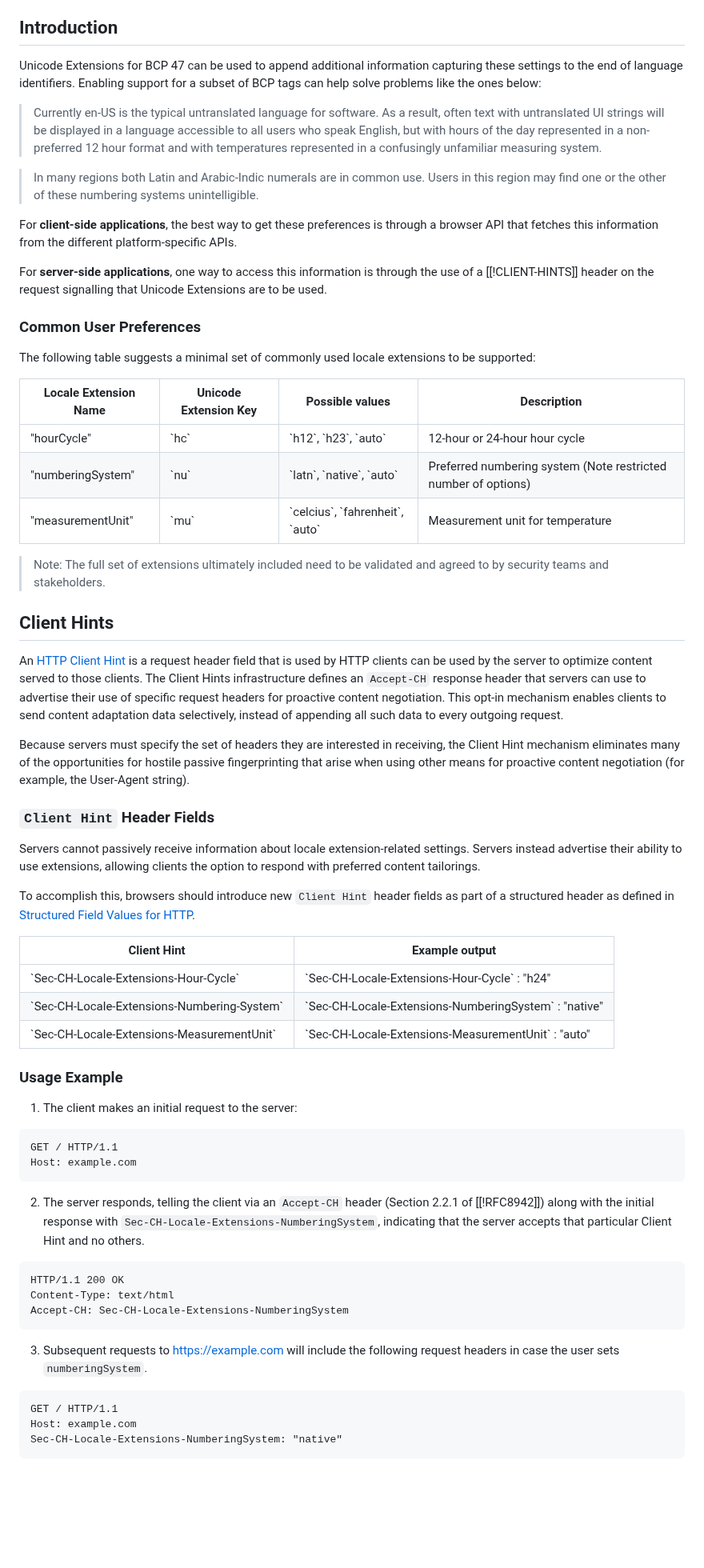
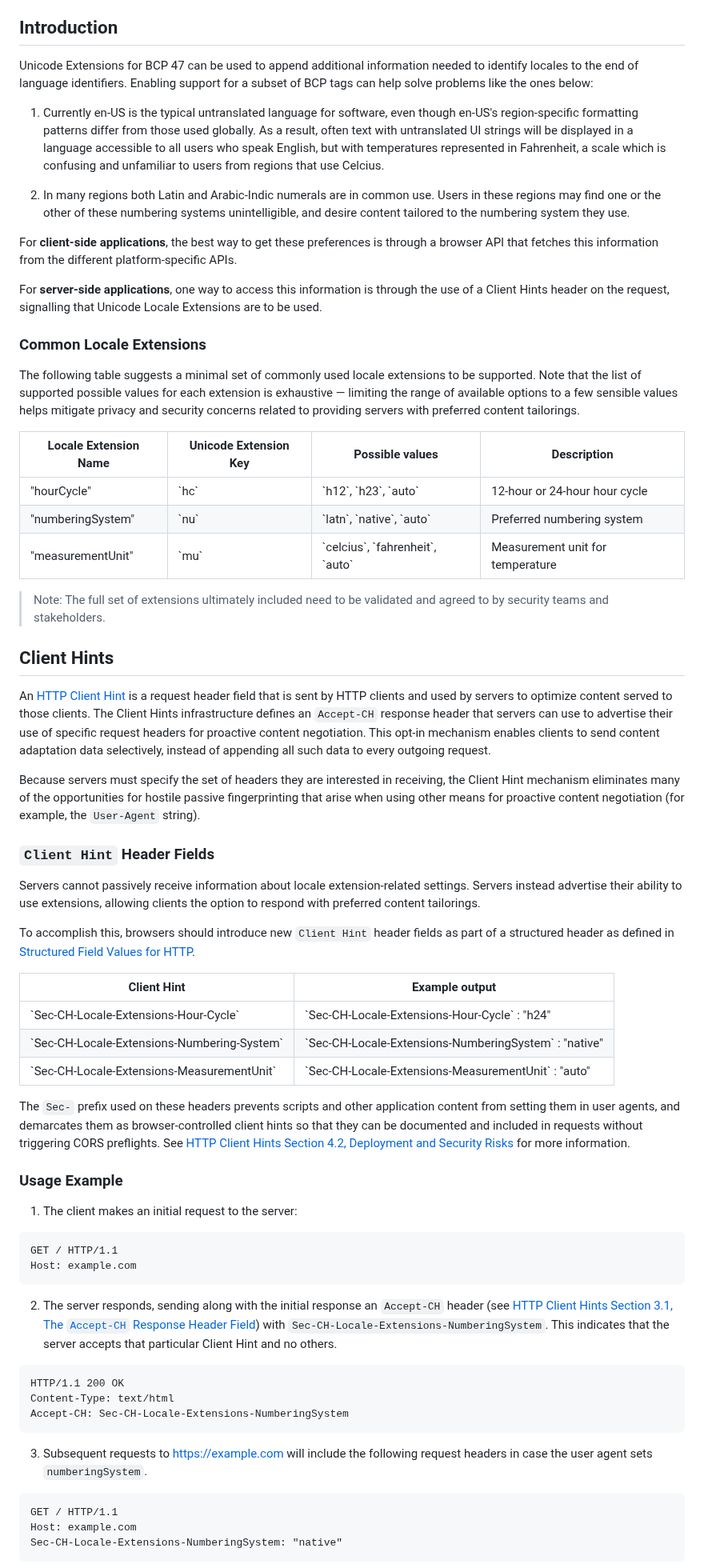
Before and after one commit to ben-allen/locale-extensions, a Markdown page: README.md, the part around one of its changes. Shown at 80% size. Rendered like a GitHub page; blank space fills up the shorter version.

Commit message:
Updates to API, significant grammatical/wording fixes throughout

````diff
--- a/README.md
+++ b/README.md
@@ -29,33 +29,35 @@
 
 ## Introduction
 
-Unicode Extensions for BCP 47 can be used to append additional information capturing these settings to the end of language identifiers. Enabling support for a subset of BCP tags can help solve problems like the ones below:
+Unicode Extensions for BCP 47 can be used to append additional information needed to identify locales to the end of language identifiers. Enabling support for a subset of BCP tags can help solve problems like the ones below:
 
-> Currently en-US is the typical untranslated language for software. As a result, often text with untranslated UI strings will be displayed in a language accessible to all users who speak English, but with hours of the day represented in a non-preferred 12 hour format and with temperatures represented in a confusingly unfamiliar measuring system.
+1. Currently en-US is the typical untranslated language for software, even though en-US's region-specific formatting patterns differ from those used globally. As a result, often text with untranslated UI strings will be displayed in a language accessible to all users who speak English, but with temperatures represented in Fahrenheit, a scale which is confusing and unfamiliar to users from regions that use Celcius.
 
-> In many regions both Latin and Arabic-Indic numerals are in common use. Users in this region may find one or the other of these numbering systems unintelligible.
+2. In many regions both Latin and Arabic-Indic numerals are in common use. Users in these regions may find one or the other of these numbering systems unintelligible, and desire content tailored to the numbering system they use.
 
 For **client-side applications**, the best way to get these preferences is through a browser API that fetches this information from the different platform-specific APIs.
 
-For **server-side applications**, one way to access this information is through the use of a [[!CLIENT-HINTS]] header on the request signalling that Unicode Extensions are to be used.
+For **server-side applications**, one way to access this information is through the use of a Client Hints header on the request, signalling that Unicode Locale Extensions are to be used.
 
-### Common User Preferences
-The following table suggests a minimal set of commonly used locale extensions to be supported:
+### Common Locale Extensions
+The following table suggests a minimal set of commonly used locale extensions to be supported. Note that the list of supported possible values for each extension is exhaustive &mdash; limiting the range of available options to a few sensible values helps mitigate privacy and security concerns related to providing servers with preferred content tailorings.
+
 <table>
   <tr><td>"hourCycle"<td>`hc`<td>`h12`, `h23`, `auto`<td>12-hour or 24-hour hour cycle</tr>
-  <tr><td>"numberingSystem"<td>`nu`<td>`latn`, `native`, `auto`<td>Preferred numbering system (Note restricted number of options)</tr>
+  <tr><td>"numberingSystem"<td>`nu`<td>`latn`, `native`, `auto`<td>Preferred numbering system</tr>
   <tr><td>"measurementUnit"<td>`mu`<td>`celcius`, `fahrenheit`, `auto`<td>Measurement unit for temperature</tr>
   <thead><tr><th>Locale Extension Name<th>Unicode Extension Key<th>Possible values<th>Description</thead>
 </table>
+
 
 > Note: The full set of extensions ultimately included need to be validated and agreed to by security teams and stakeholders.
 
 
 ## Client Hints ##
 
-An <a href="https://datatracker.ietf.org/doc/rfc8942/">HTTP Client Hint</a> is a request header field that is used by HTTP clients can be used by the server to optimize content served to those clients. The Client Hints infrastructure defines an `Accept-CH` response header that servers can use to advertise their use of specific request headers for proactive content negotiation. This opt-in mechanism enables clients to send content adaptation data selectively, instead of appending all such data to every outgoing request.
+An <a href="https://datatracker.ietf.org/doc/rfc8942/">HTTP Client Hint</a> is a request header field that is sent by HTTP clients and used by servers to optimize content served to those clients. The Client Hints infrastructure defines an `Accept-CH` response header that servers can use to advertise their use of specific request headers for proactive content negotiation. This opt-in mechanism enables clients to send content adaptation data selectively, instead of appending all such data to every outgoing request.
 
-Because servers must specify the set of headers they are interested in receiving, the Client Hint mechanism eliminates many of the opportunities for hostile passive fingerprinting that arise when using other means for proactive content negotiation (for example, the User-Agent string).
+Because servers must specify the set of headers they are interested in receiving, the Client Hint mechanism eliminates many of the opportunities for hostile passive fingerprinting that arise when using other means for proactive content negotiation (for example, the `User-Agent` string).
 
 
 ### `Client Hint` Header Fields
@@ -72,6 +74,8 @@ To accomplish this, browsers should introduce new `Client Hint` header fields as
   <thead><tr><th style=text:align left>Client Hint<th>Example output</thead>
 </table>
 
+The `Sec-` prefix used on these headers prevents scripts and other application content from setting them in user agents, and demarcates them as browser-controlled client hints so that they can be documented and included in requests without triggering CORS preflights. See [HTTP Client Hints Section 4.2, Deployment and Security Risks](https://datatracker.ietf.org/doc/html/rfc8942#section-4.2) for more information.
+
 ### Usage Example
 
 <div class=example>
@@ -83,7 +87,7 @@ GET / HTTP/1.1
 Host: example.com
 ```
 
-2. The server responds, telling the client via an `Accept-CH` header (Section 2.2.1 of [[!RFC8942]]) along with the initial response with `Sec-CH-Locale-Extensions-NumberingSystem`, indicating that the server accepts that particular Client Hint and no others.
+2. The server responds, sending along with the initial response an `Accept-CH` header (see [HTTP Client Hints Section 3.1, The `Accept-CH` Response Header Field](https://datatracker.ietf.org/doc/html/rfc8942#section-3.1)) with `Sec-CH-Locale-Extensions-NumberingSystem`. This indicates that the server accepts that particular Client Hint and no others.
 
 ```http
 HTTP/1.1 200 OK
@@ -91,7 +95,7 @@ Content-Type: text/html
 Accept-CH: Sec-CH-Locale-Extensions-NumberingSystem
 ```
 
-3. Subsequent requests to https://example.com will include the following request headers in case the user sets `numberingSystem`.
+3. Subsequent requests to https://example.com will include the following request headers in case the user agent sets `numberingSystem`.
 
 ```http
 GET / HTTP/1.1
````
Also changed, not shown: other parts of README.md (+16 -18 lines).
